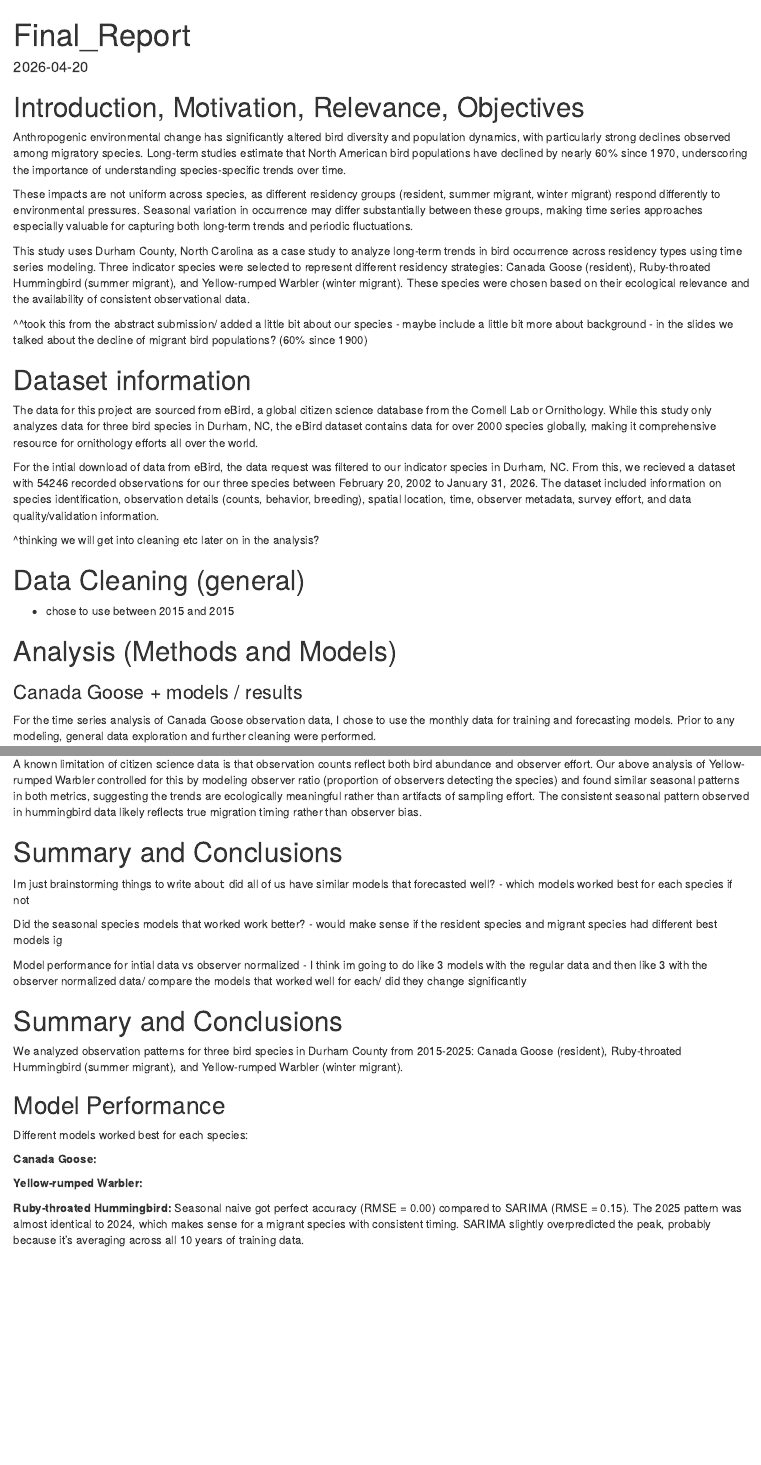
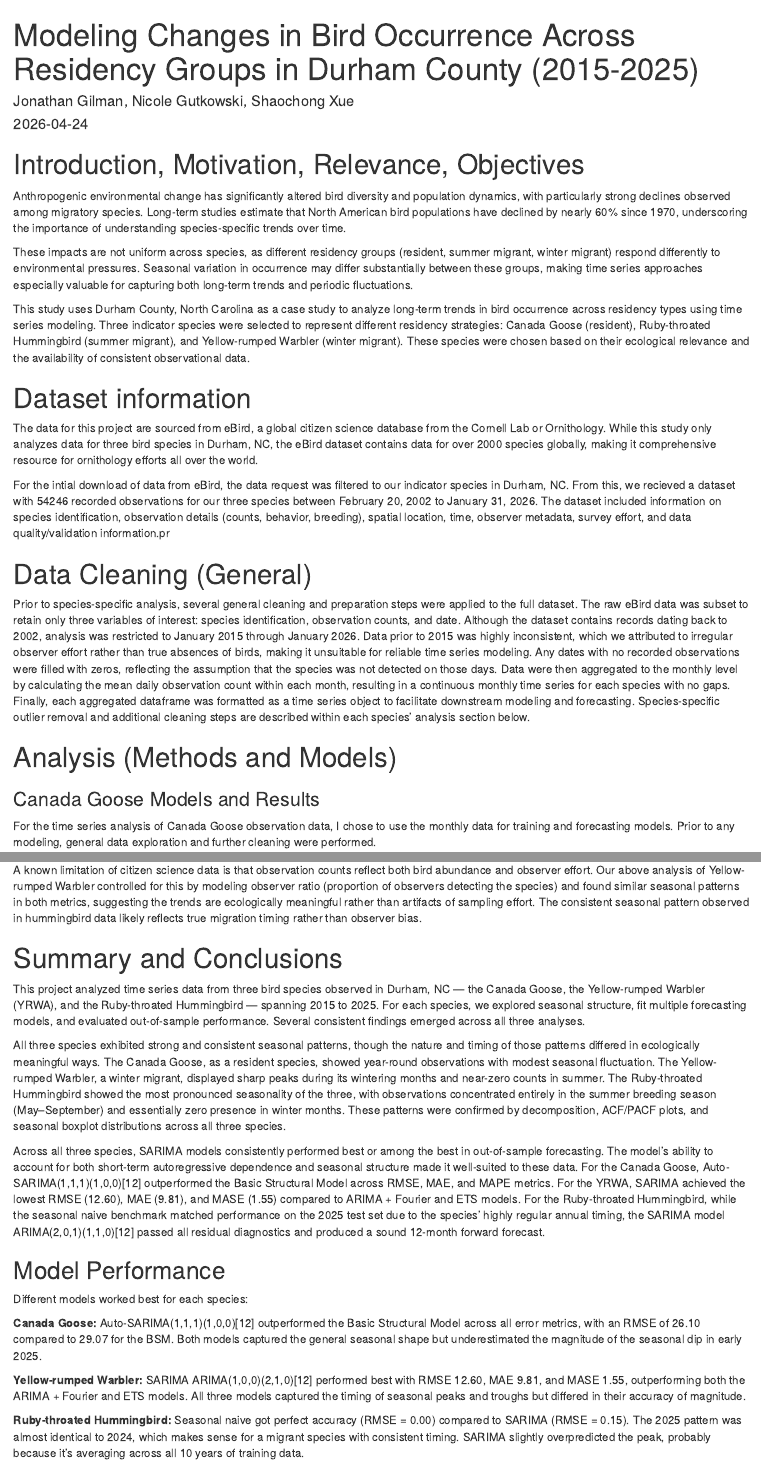
Before and after one commit to AllenX0627/GutkowskiGilmanXue_ENV797_TSA_FinalProject, an R Markdown document (eBird_Final_Report.Rmd): the page in a window 1100 px wide, from its top, and a second part further down, joined at a grey line. Rendered offline with R 4.5, knitr and Pandoc, with nearby package versions; some code elsewhere in the file could not run offline.

Commit message:
NG Final Report final edits

````diff
--- a/eBird_Final_Report.Rmd
+++ b/eBird_Final_Report.Rmd
@@ -1,9 +1,10 @@
 ---
-title: "Final_Report"
+title: "Modeling Changes in Bird Occurrence Across Residency Groups in Durham County (2015-2025)"
 output:
   html_document: default
   pdf_document: default
-date: "2026-04-20"
+author: Jonathan Gilman, Nicole Gutkowski, Shaochong Xue
+date: "2026-04-24"
 ---
 
 ```{r, include=FALSE}
@@ -37,27 +38,22 @@ These impacts are not uniform across species, as different residency groups (res
 This study uses Durham County, North Carolina as a case study to analyze long-term trends in bird occurrence across residency types using time series modeling. Three indicator species were selected to represent different residency strategies: Canada Goose (resident), Ruby-throated Hummingbird (summer migrant), and Yellow-rumped Warbler (winter migrant). These species were chosen based on their ecological relevance and the availability of consistent observational data.
 
 
-^^took this from the abstract submission/ added a little bit about our species
-- maybe include a little bit more about background - in the slides we talked about the decline of migrant bird populations? (60% since 1900)
-
-
 # Dataset information
 
 The data for this project are sourced from eBird, a global citizen science database from the Cornell Lab or Ornithology. While this study only analyzes data for three bird species in Durham, NC, the eBird dataset contains data for over 2000 species globally, making it comprehensive resource for ornithology efforts all over the world.
 
-For the intial download of data from eBird, the data request was filtered to our indicator species in Durham, NC. From this, we recieved a dataset with 54246 recorded observations for our three species between February 20, 2002 to January 31, 2026. The dataset included information on species identification, observation details (counts, behavior, breeding), spatial location, time, observer metadata, survey effort, and data quality/validation information.
-
-^thinking we will get into cleaning etc later on in the analysis?
+For the intial download of data from eBird, the data request was filtered to our indicator species in Durham, NC. From this, we recieved a dataset with 54246 recorded observations for our three species between February 20, 2002 to January 31, 2026. The dataset included information on species identification, observation details (counts, behavior, breeding), spatial location, time, observer metadata, survey effort, and data quality/validation information.pr
 
 
-# Data Cleaning (general)
+# Data Cleaning (General)
 
-- chose to use between 2015 and 2015
-
+Prior to species-specific analysis, several general cleaning and preparation steps were applied to the full dataset. The raw eBird data was subset to retain only three variables of interest: species identification, observation counts, and date. Although the dataset contains records dating back to 2002, analysis was restricted to January 2015 through January 2026. Data prior to 2015 was highly inconsistent, which we attributed to irregular observer effort rather than true absences of birds, making it unsuitable for reliable time series modeling.
+Any dates with no recorded observations were filled with zeros, reflecting the assumption that the species was not detected on those days. Data were then aggregated to the monthly level by calculating the mean daily observation count within each month, resulting in a continuous monthly time series for each species with no gaps. Finally, each aggregated dataframe was formatted as a time series object to facilitate downstream modeling and forecasting.
+Species-specific outlier removal and additional cleaning steps are described within each species' analysis section below.
 
 # Analysis (Methods and Models)
 
-### Canada Goose + models / results
+### Canada Goose Models and Results
 
 For the time series analysis of Canada Goose observation data, I chose to use the monthly data for training and forecasting models. Prior to any modeling, general data exploration and further cleaning were performed.
 
@@ -1381,28 +1375,19 @@ than observer bias.
 
 # Summary and Conclusions
 
-Im just brainstorming things to write about:
-did all of us have similar models that forecasted well?
-- which models worked best for each species if not
+This project analyzed time series data from three bird species observed in Durham, NC — the Canada Goose, the Yellow-rumped Warbler (YRWA), and the Ruby-throated Hummingbird — spanning 2015 to 2025. For each species, we explored seasonal structure, fit multiple forecasting models, and evaluated out-of-sample performance. Several consistent findings emerged across all three analyses.
 
-Did the seasonal species models that worked work better?
-- would make sense if the resident species and migrant species had different best models ig
+All three species exhibited strong and consistent seasonal patterns, though the nature and timing of those patterns differed in ecologically meaningful ways. The Canada Goose, as a resident species, showed year-round observations with modest seasonal fluctuation. The Yellow-rumped Warbler, a winter migrant, displayed sharp peaks during its wintering months and near-zero counts in summer. The Ruby-throated Hummingbird showed the most pronounced seasonality of the three, with observations concentrated entirely in the summer breeding season (May–September) and essentially zero presence in winter months. These patterns were confirmed by decomposition, ACF/PACF plots, and seasonal boxplot distributions across all three species.
 
-Model performance for intial data vs observer normalized
-- I think im going to do like 3 models with the regular data and then like 3 with the observer normalized data/ compare the models that worked well for each/ did they change significantly
-
-
-# Summary and Conclusions
-
-We analyzed observation patterns for three bird species in Durham County from 2015-2025: Canada Goose (resident), Ruby-throated Hummingbird (summer migrant), and Yellow-rumped Warbler (winter migrant).
+Across all three species, SARIMA models consistently performed best or among the best in out-of-sample forecasting. The model's ability to account for both short-term autoregressive dependence and seasonal structure made it well-suited to these data. For the Canada Goose, Auto-SARIMA(1,1,1)(1,0,0)[12] outperformed the Basic Structural Model across RMSE, MAE, and MAPE metrics. For the YRWA, SARIMA achieved the lowest RMSE (12.60), MAE (9.81), and MASE (1.55) compared to ARIMA + Fourier and ETS models. For the Ruby-throated Hummingbird, while the seasonal naive benchmark matched performance on the 2025 test set due to the species' highly regular annual timing, the SARIMA model ARIMA(2,0,1)(1,1,0)[12] passed all residual diagnostics and produced a sound 12-month forward forecast.
 
 ## Model Performance
 
 Different models worked best for each species:
 
-**Canada Goose:**
+**Canada Goose:** Auto-SARIMA(1,1,1)(1,0,0)[12] outperformed the Basic Structural Model across all error metrics, with an RMSE of 26.10 compared to 29.07 for the BSM. Both models captured the general seasonal shape but underestimated the magnitude of the seasonal dip in early 2025.
 
-**Yellow-rumped Warbler:**
+**Yellow-rumped Warbler:** SARIMA ARIMA(1,0,0)(2,1,0)[12] performed best with RMSE 12.60, MAE 9.81, and MASE 1.55, outperforming both the ARIMA + Fourier and ETS models. All three models captured the timing of seasonal peaks and troughs but differed in their accuracy of magnitude.
 
 **Ruby-throated Hummingbird:** Seasonal naive got perfect accuracy (RMSE = 0.00) compared to SARIMA (RMSE = 0.15). The 2025 pattern was almost identical to 2024, which makes sense for a migrant species with consistent timing. SARIMA slightly overpredicted the peak, probably because it's averaging across all 10 years of training data.
 
````
Also changed, not shown: eBird_Final_Report.html, eBird_Final_Report.Rmd (8 more changed lines), 1 other file.
